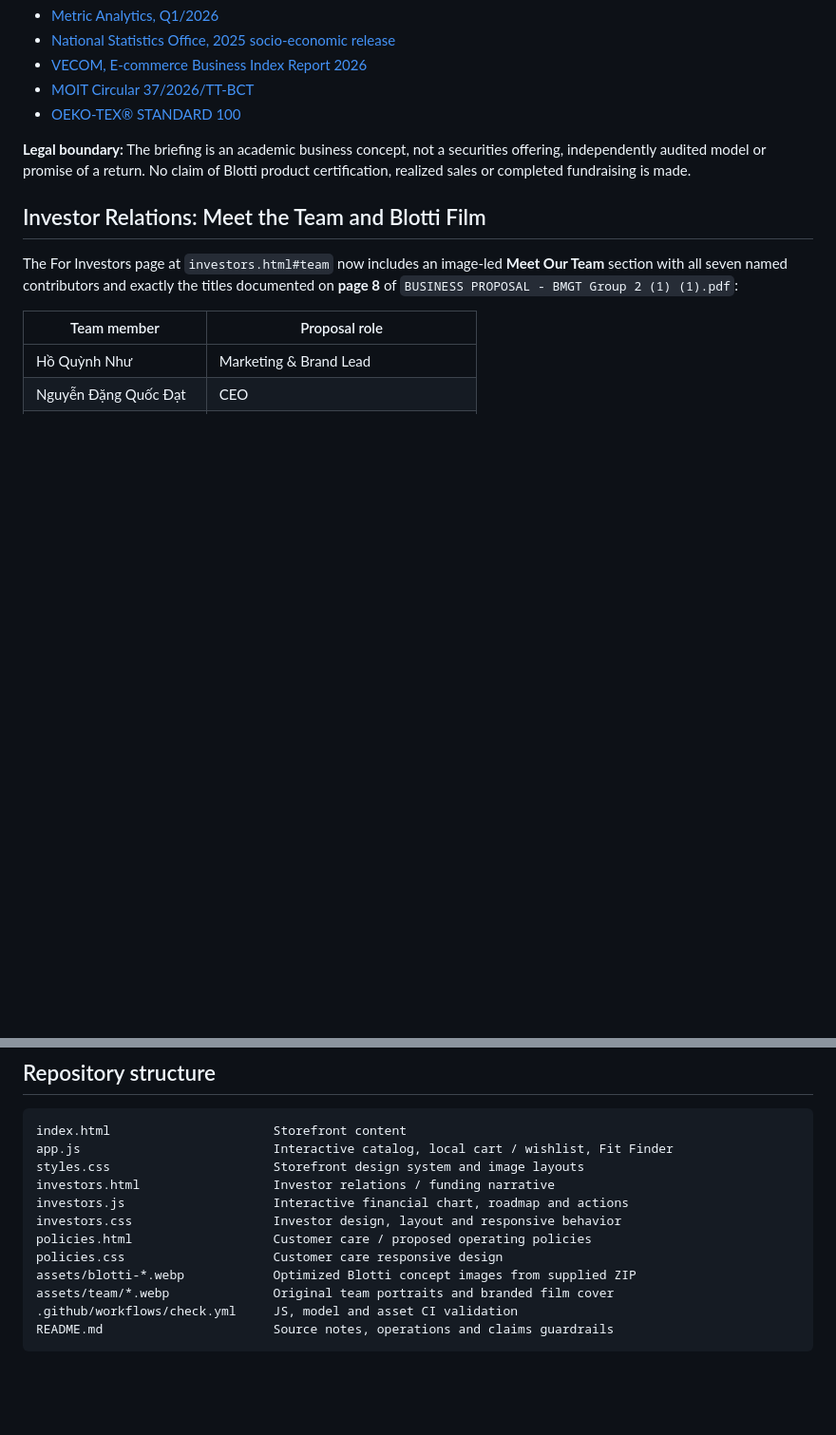
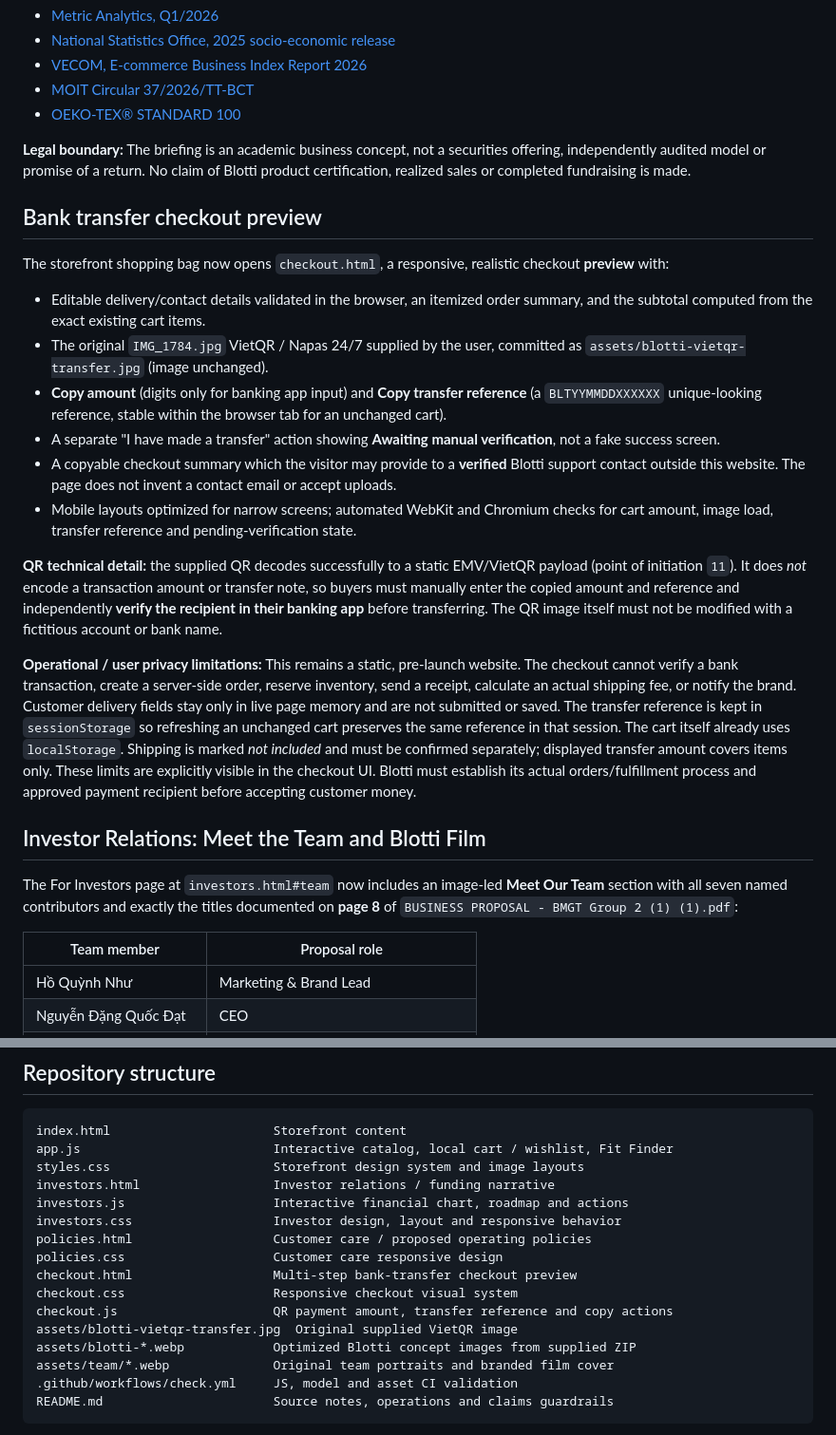
Before and after one commit to lucasnguynn/Blotti-Store, a Markdown page: README.md, 2 parts joined by grey strips. Shown at 95% size. GitHub-like rendering; blank space fills up the shorter version.

Commit message:
docs: describe user-supplied VietQR checkout, copy references and manual verification boundary

```diff
--- a/README.md
+++ b/README.md
@@ -102,6 +102,20 @@ The investor hub includes:
 
 **Legal boundary:** The briefing is an academic business concept, not a securities offering, independently audited model or promise of a return. No claim of Blotti product certification, realized sales or completed fundraising is made.
 
+## Bank transfer checkout preview
+
+The storefront shopping bag now opens `checkout.html`, a responsive, realistic checkout **preview** with:
+- Editable delivery/contact details validated in the browser, an itemized order summary, and the subtotal computed from the exact existing cart items.
+- The original `IMG_1784.jpg` VietQR / Napas 24/7 supplied by the user, committed as `assets/blotti-vietqr-transfer.jpg` (image unchanged).
+- **Copy amount** (digits only for banking app input) and **Copy transfer reference** (a `BLTYYMMDDXXXXXX` unique-looking reference, stable within the browser tab for an unchanged cart).
+- A separate "I have made a transfer" action showing **Awaiting manual verification**, not a fake success screen.
+- A copyable checkout summary which the visitor may provide to a **verified** Blotti support contact outside this website. The page does not invent a contact email or accept uploads.
+- Mobile layouts optimized for narrow screens; automated WebKit and Chromium checks for cart amount, image load, transfer reference and pending-verification state.
+
+**QR technical detail:** the supplied QR decodes successfully to a static EMV/VietQR payload (point of initiation `11`). It does *not* encode a transaction amount or transfer note, so buyers must manually enter the copied amount and reference and independently **verify the recipient in their banking app** before transferring. The QR image itself must not be modified with a fictitious account or bank name.
+
+**Operational / user privacy limitations:** This remains a static, pre-launch website. The checkout cannot verify a bank transaction, create a server-side order, reserve inventory, send a receipt, calculate an actual shipping fee, or notify the brand. Customer delivery fields stay only in live page memory and are not submitted or saved. The transfer reference is kept in `sessionStorage` so refreshing an unchanged cart preserves the same reference in that session. The cart itself already uses `localStorage`. Shipping is marked *not included* and must be confirmed separately; displayed transfer amount covers items only. These limits are explicitly visible in the checkout UI. Blotti must establish its actual orders/fulfillment process and approved payment recipient before accepting customer money.
+
 ## Investor Relations: Meet the Team and Blotti Film
 
 The For Investors page at `investors.html#team` now includes an image-led **Meet Our Team** section with all seven named contributors and exactly the titles documented on **page 8** of `BUSINESS PROPOSAL - BMGT Group 2 (1) (1).pdf`:
@@ -168,6 +182,10 @@ investors.js                    Interactive financial chart, roadmap and actions
 investors.css                   Investor design, layout and responsive behavior
 policies.html                   Customer care / proposed operating policies
 policies.css                    Customer care responsive design
+checkout.html                   Multi-step bank-transfer checkout preview
+checkout.css                    Responsive checkout visual system
+checkout.js                     QR payment amount, transfer reference and copy actions
+assets/blotti-vietqr-transfer.jpg  Original supplied VietQR image
 assets/blotti-*.webp            Optimized Blotti concept images from supplied ZIP
 assets/team/*.webp              Original team portraits and branded film cover
 .github/workflows/check.yml     JS, model and asset CI validation
```
